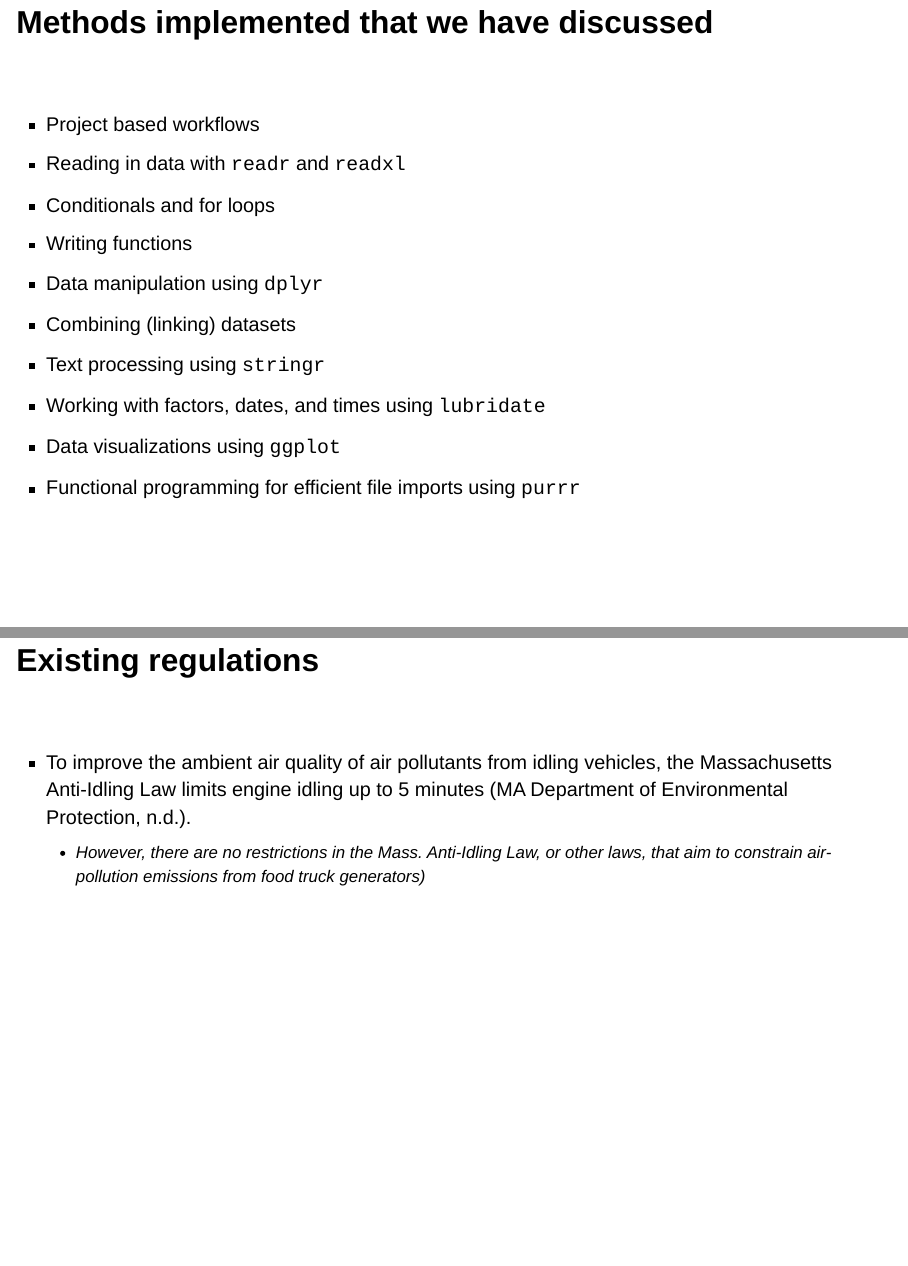
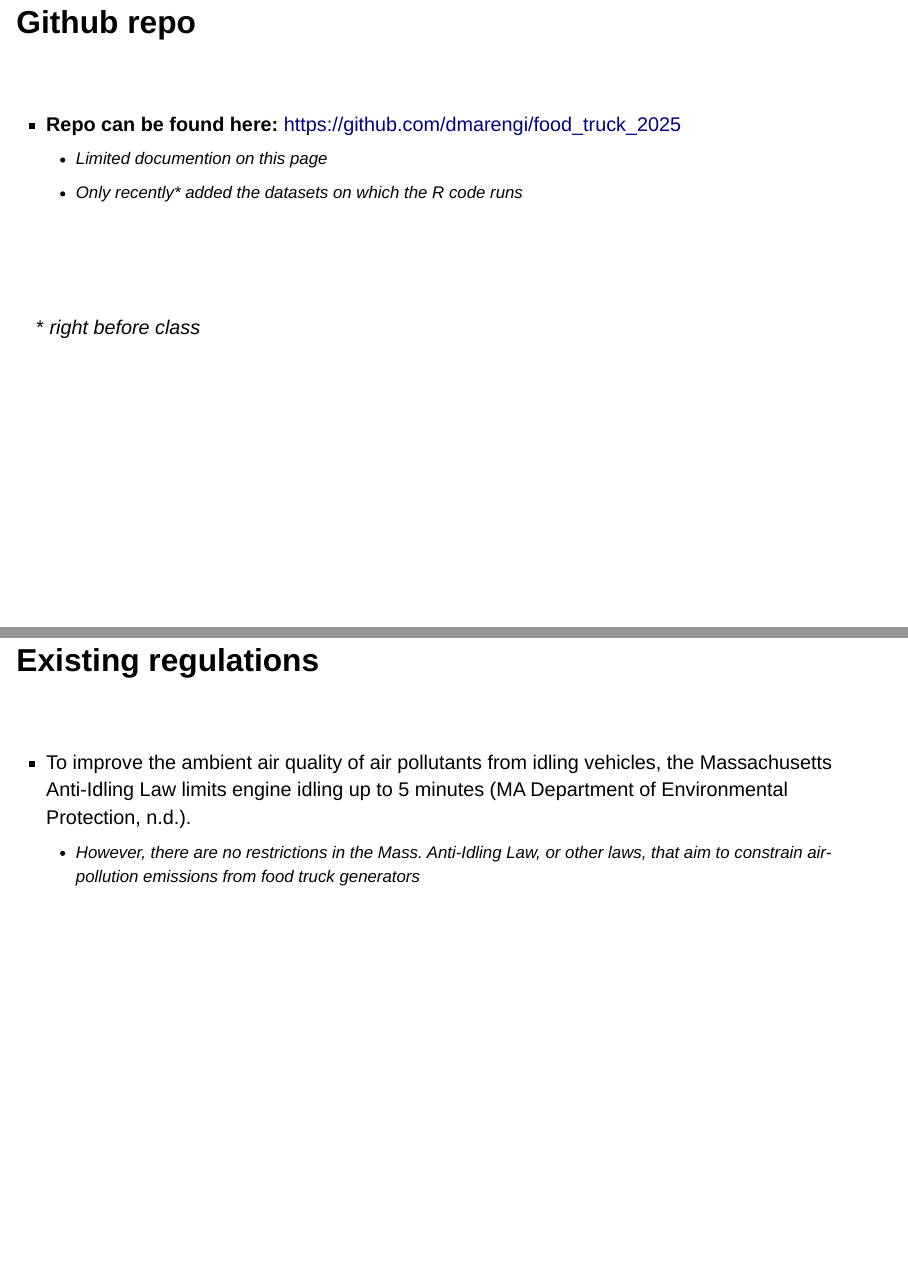
Before and after one commit to ID529/slides-day7, a Quarto document (lecture1-data-analysis-start-to-finish/data-analysis-start-to-finish.qmd): pages 3 and 5 of 19 before the commit and pages 3 and 6 of 20 after it, joined at a grey line. Rendered offline with R 4.5, knitr and Pandoc in place of Quarto, with nearby package versions; drawn as Slidy slides in place of the format the file asks for.

Commit message:
Updated data analysis start to finish slides to include repo link

```diff
--- a/lecture1-data-analysis-start-to-finish/data-analysis-start-to-finish.qmd
+++ b/lecture1-data-analysis-start-to-finish/data-analysis-start-to-finish.qmd
@@ -7,8 +7,12 @@ format:
     logo: images/id529-sticker.png
     slide-number: true
     footer: "<https://id529.github.io/>"
+    pointer:
+      color: OrangeRed
+      pointerSize: 50
 revealjs-plugins:
   - pointer
+  - confetti
 execute:
   echo: true
 ---
@@ -32,6 +36,19 @@ Dean Marengi \| Wednesday, January 21<sup>st</sup>, 2026
 <br>
 
 -   The project aimed to explore the additional contribution of food truck exhaust to Ultra-fine Particle Concentrations in ambient air, above and beyond background levels.
+
+## Github repo {.smaller}
+
+<br>
+
+- **Repo can be found here:** <https://github.com/dmarengi/food_truck_2025>{target="_blank"}
+  - Limited documention on this page
+  - Only recently* added the datasets on which the R code runs
+
+<br> <br> <br>
+
+\* *right before class*
+
 
 ## Methods implemented that we have discussed {.smaller}
 
```
Also changed, not shown: lecture1-data-analysis-start-to-finish/data-analysis-start-to-finish.html, lecture1-data-analysis-start-to-finish/data-analysis-start-to-finish.qmd (2 more changed lines).
